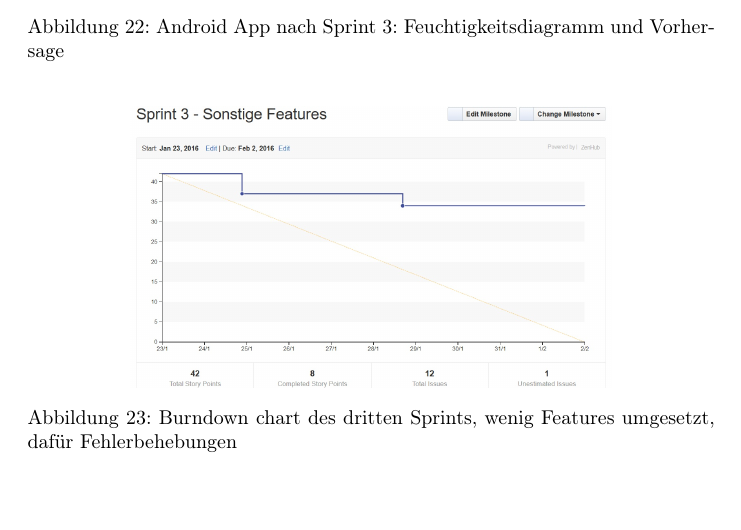
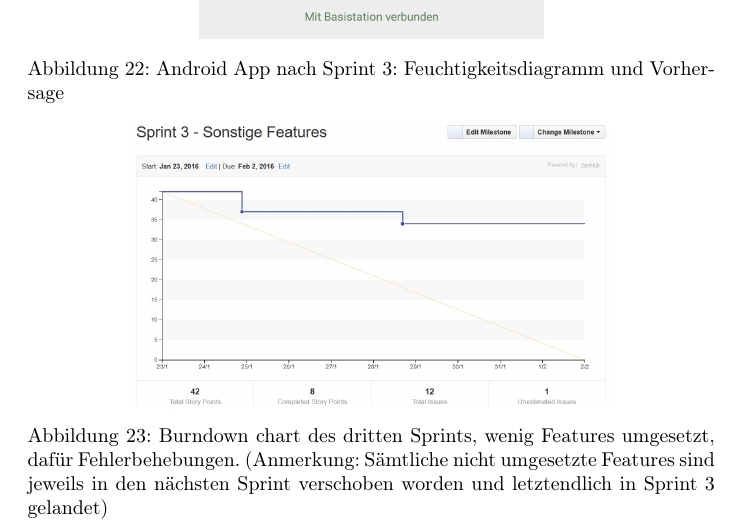
Before and after one commit to kairosswag/Sensor-Appliances, a LaTeX document (Documentation/dokumentation_master.tex, which reads Documentation/dokumentation_sprints.tex): part of page 26 of 42, cut so that both start at the same text, the shorter picture padded with empty space. Compiled offline with pdfLaTeX.

Commit message:
added comment to explain that features that weren't completed in a sprint where pushed into the next sprint

```diff
--- a/Documentation/dokumentation_sprints.tex
+++ b/Documentation/dokumentation_sprints.tex
@@ -68,7 +68,7 @@ Jedoch hatten wir durch den Emulator und durch den Betrieb mehrerer Sensorgerät
 \end{figure}
 \begin{figure}[htb]
 	\centerline{\includegraphics[width=0.7\textwidth]{burndown_sprint3.jpg}}
-	\caption{Burndown chart des dritten Sprints, wenig Features umgesetzt, dafür Fehlerbehebungen}
+	\caption{Burndown chart des dritten Sprints, wenig Features umgesetzt, dafür Fehlerbehebungen. (Anmerkung: Sämtliche nicht umgesetzte Features sind jeweils in den nächsten Sprint verschoben worden und letztendlich in Sprint 3 gelandet)}
 	\label{screenshot_sprint_3_burndown}
 \end{figure}
 \begin{figure}[htb]
```
